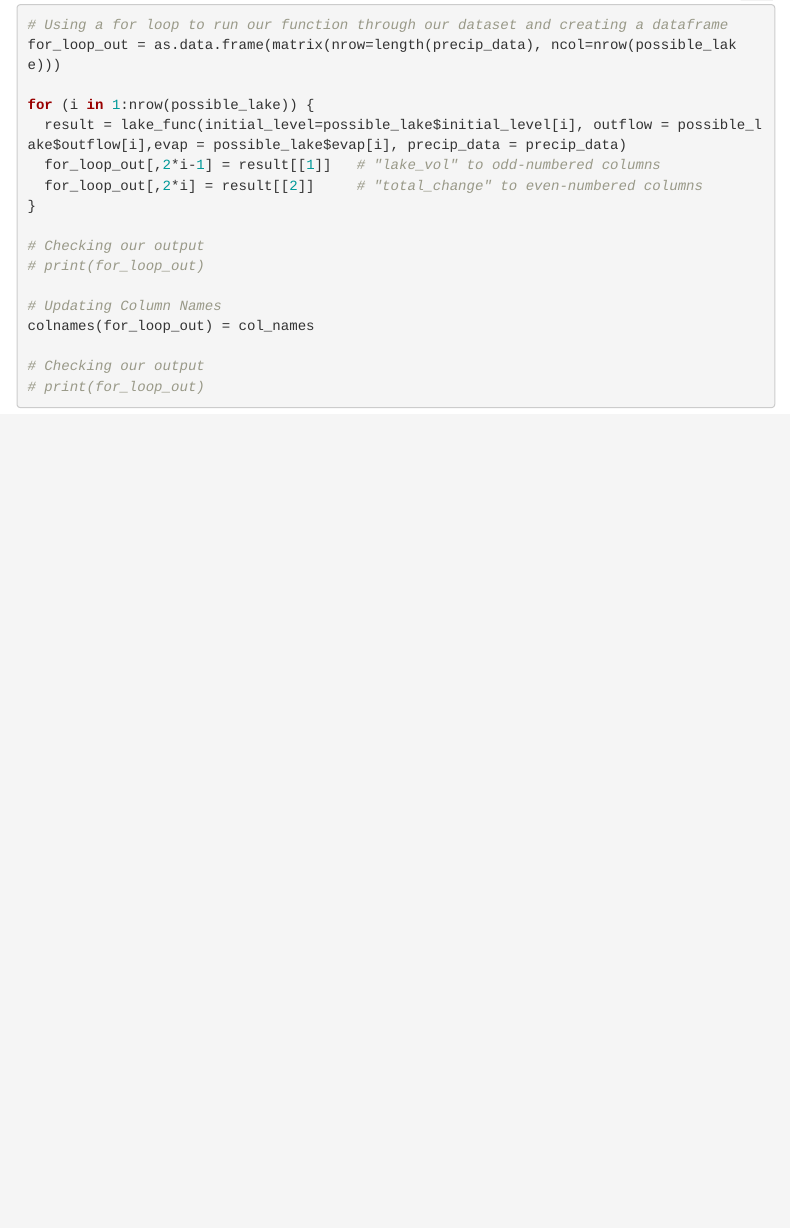
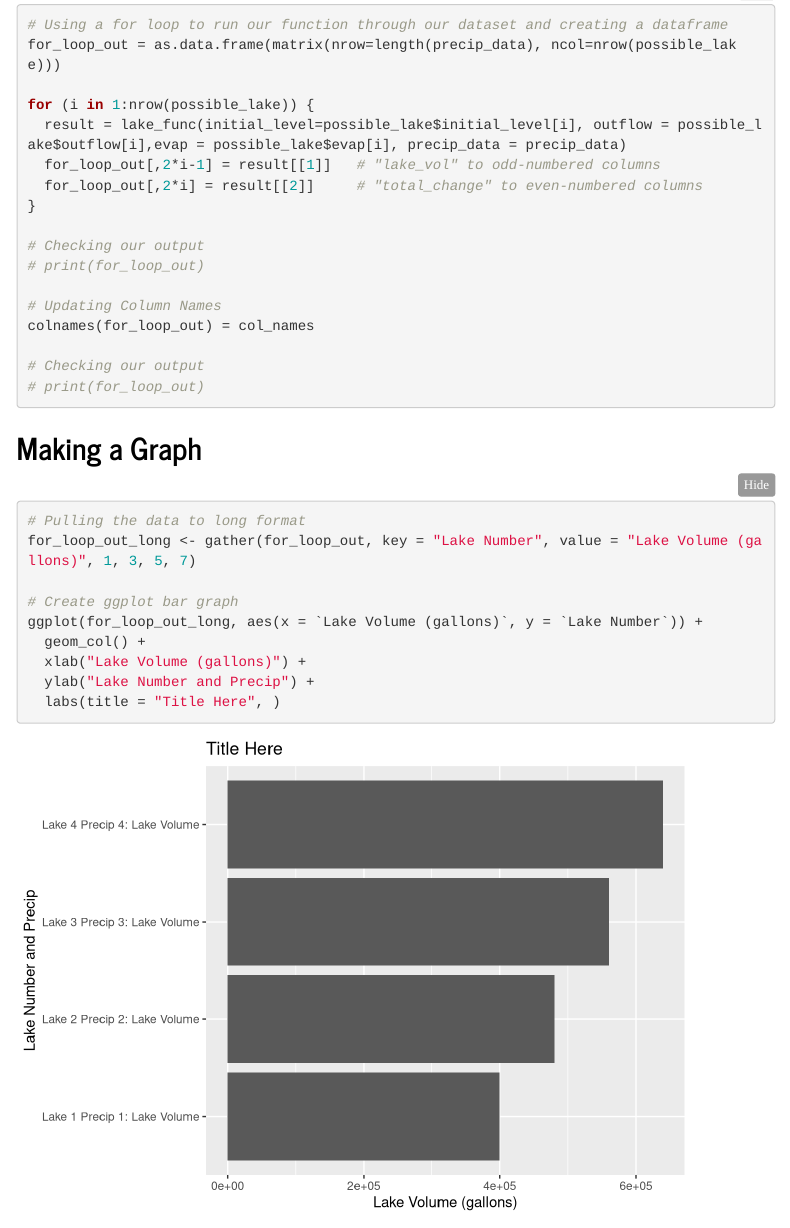
Before and after one commit to aliaajina/assignment_5_ajina_leiker, an R Markdown document (Assignment/assignment_5_leiker_ajina.Rmd): the page in a window 1100 px wide, from 1620 px down. Rendered offline with R 4.5, knitr and Pandoc, with nearby package versions; code that draws random numbers runs with fixed seeds of ours; menus at the side of the page are left out.

Commit message:
Made Plot outputs!

````diff
--- a/Assignment/assignment_5_leiker_ajina.Rmd
+++ b/Assignment/assignment_5_leiker_ajina.Rmd
@@ -102,3 +104,16 @@ colnames(for_loop_out) = col_names
 # Checking our output
 # print(for_loop_out)
 ```
+
+## Making a Graph
+```{r}
+# Pulling the data to long format
+for_loop_out_long <- gather(for_loop_out, key = "Lake Number", value = "Lake Volume (gallons)", 1, 3, 5, 7)
+
+# Create ggplot bar graph
+ggplot(for_loop_out_long, aes(x = `Lake Volume (gallons)`, y = `Lake Number`)) +
+  geom_col() +
+  xlab("Lake Volume (gallons)") +
+  ylab("Lake Number and Precip") +
+  labs(title = "Title Here", )
+```
````
Also changed, not shown: Assignment/assignment_5_leiker_ajina.Rmd (2 more changed lines).
